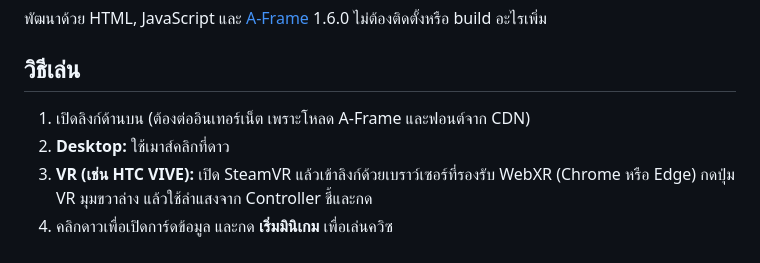
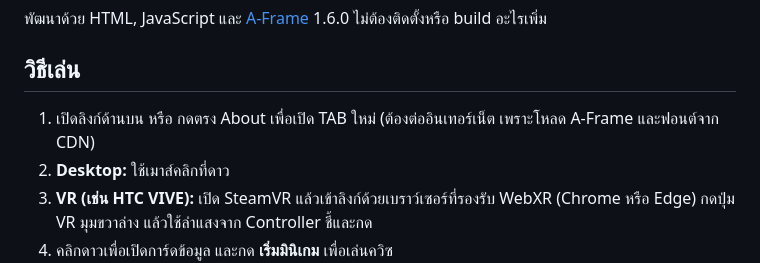
Before and after one commit to RERT4KZ/SOLAR, a Markdown page: README.md, the part around the change. Drawn GitHub-style.

```diff
--- a/README.md
+++ b/README.md
@@ -9,7 +9,7 @@
 
 ## วิธีเล่น
 
-1. เปิดลิงก์ด้านบน (ต้องต่ออินเทอร์เน็ต เพราะโหลด A-Frame และฟอนต์จาก CDN)
+1. เปิดลิงก์ด้านบน หรือ กดตรง About เพื่อเปิด TAB ใหม่ (ต้องต่ออินเทอร์เน็ต เพราะโหลด A-Frame และฟอนต์จาก CDN)
 2. **Desktop:** ใช้เมาส์คลิกที่ดาว
 3. **VR (เช่น HTC VIVE):** เปิด SteamVR แล้วเข้าลิงก์ด้วยเบราว์เซอร์ที่รองรับ WebXR (Chrome หรือ Edge) กดปุ่ม VR มุมขวาล่าง แล้วใช้ลำแสงจาก Controller ชี้และกด
 4. คลิกดาวเพื่อเปิดการ์ดข้อมูล และกด **เริ่มมินิเกม** เพื่อเล่นควิซ
```
